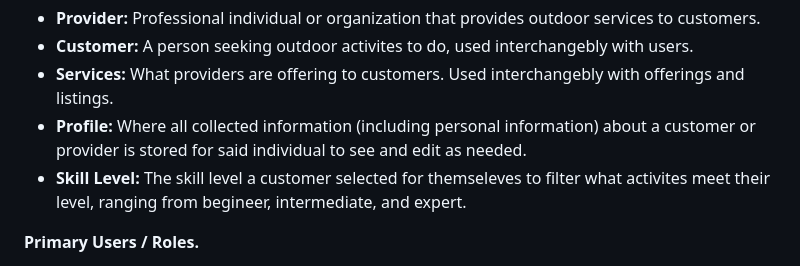
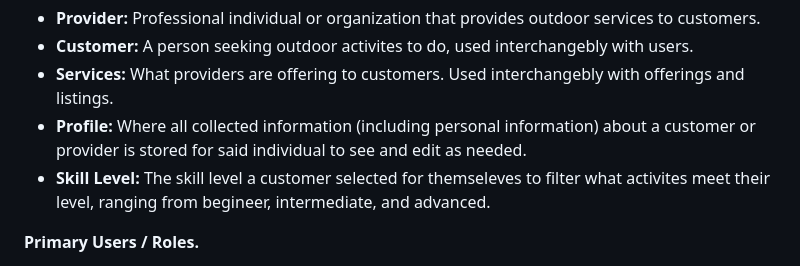
Before and after one commit to Supersky64/su26-team4-project, a Markdown page: docs/SRS.md, the part around the change. Rendered like a GitHub page.

Commit message:
changed expert to advanced

```diff
--- a/docs/SRS.md
+++ b/docs/SRS.md
@@ -19,7 +19,7 @@
 - **Customer:** A person seeking outdoor activites to do, used interchangebly with users.
 - **Services:** What providers are offering to customers. Used interchangebly with offerings and listings.
 - **Profile:** Where all collected information (including personal information) about a customer or provider is stored for said individual to see and edit as needed.
-- **Skill Level:** The skill level a customer selected for themseleves to filter what activites meet their level, ranging from begineer, intermediate, and expert.
+- **Skill Level:** The skill level a customer selected for themseleves to filter what activites meet their level, ranging from begineer, intermediate, and advanced.
 
 **Primary Users / Roles.**
 - **Customer** — Find and register for outdoor activities that match their preferences and skill level.
```
